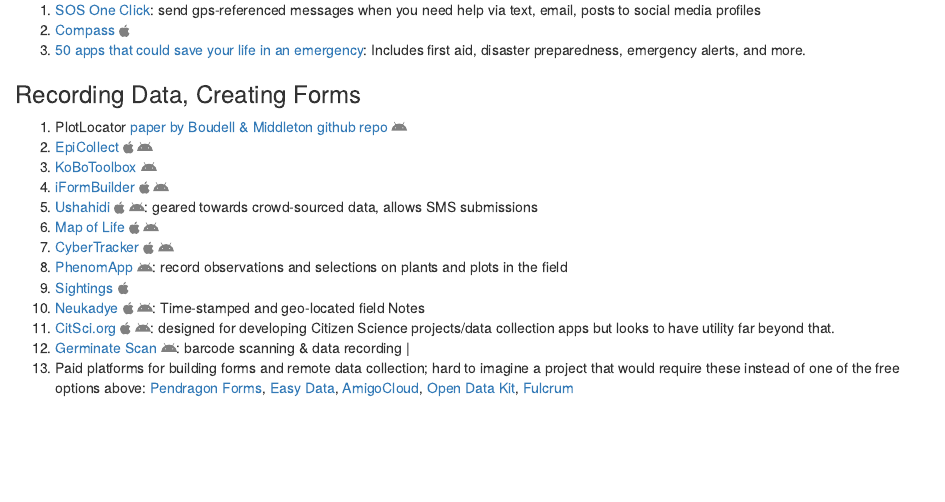
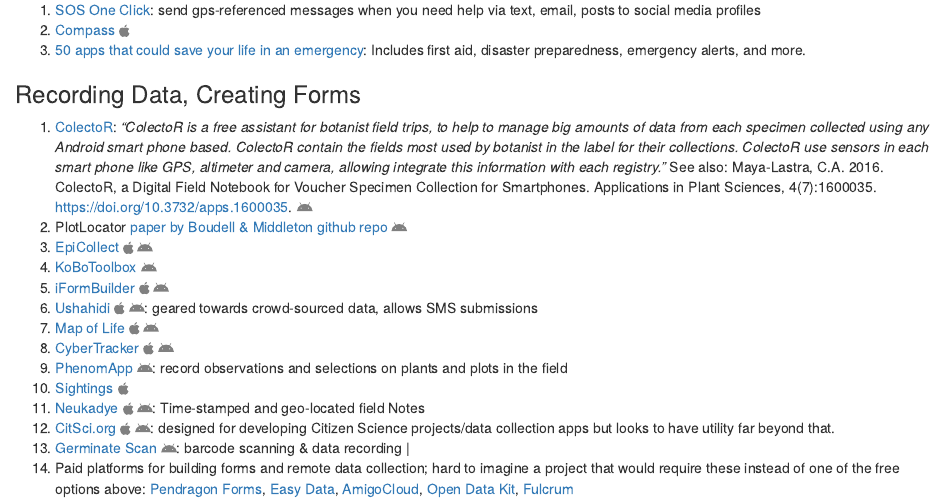
Before and after one commit to BrunaLab/apps_for_fieldwork, an R Markdown document (index.Rmd): the page in a window 1100 px wide, from 1320 px down. Rendered offline with R 4.5, knitr and Pandoc, with nearby package versions; drawn as R Markdown's standard HTML page in place of the format the file asks for.

Commit message:
added ColectoR

```diff
--- a/index.Rmd
+++ b/index.Rmd
@@ -81,6 +81,7 @@
 
 ### Recording Data, Creating Forms
 
+1. [ColectoR](https://camayal.info/colector.htm): _"ColectoR is a free assistant for botanist field trips, to help to manage big amounts of data from each specimen collected using any Android smart phone based. ColectoR contain the fields most used by botanist in the label for their collections. ColectoR use sensors in each smart phone like GPS, altimeter and camera, allowing integrate this information with each registry."_ See also: Maya-Lastra, C.A. 2016. ColectoR, a Digital Field Notebook for Voucher Specimen Collection for Smartphones. Applications in Plant Sciences, 4(7):1600035. [https://doi.org/10.3732/apps.1600035](https://bsapubs.onlinelibrary.wiley.com/doi/full/10.3732/apps.1600035). `r fa("android", fill = "gray")`
 1. PlotLocator  [paper by Boudell & Middleton](https://bsapubs.onlinelibrary.wiley.com/doi/full/10.1002/aps3.11311) [github repo](https://github.com/jboudell/PlotLocator)    `r fa("android", fill = "gray")`
 1. [EpiCollect](https://five.epicollect.net/) `r fa("apple", fill="gray")` `r fa("android", fill = "gray")`
 1. [KoBoToolbox](https://www.kobotoolbox.org/)  `r fa("android", fill = "gray")`
```
